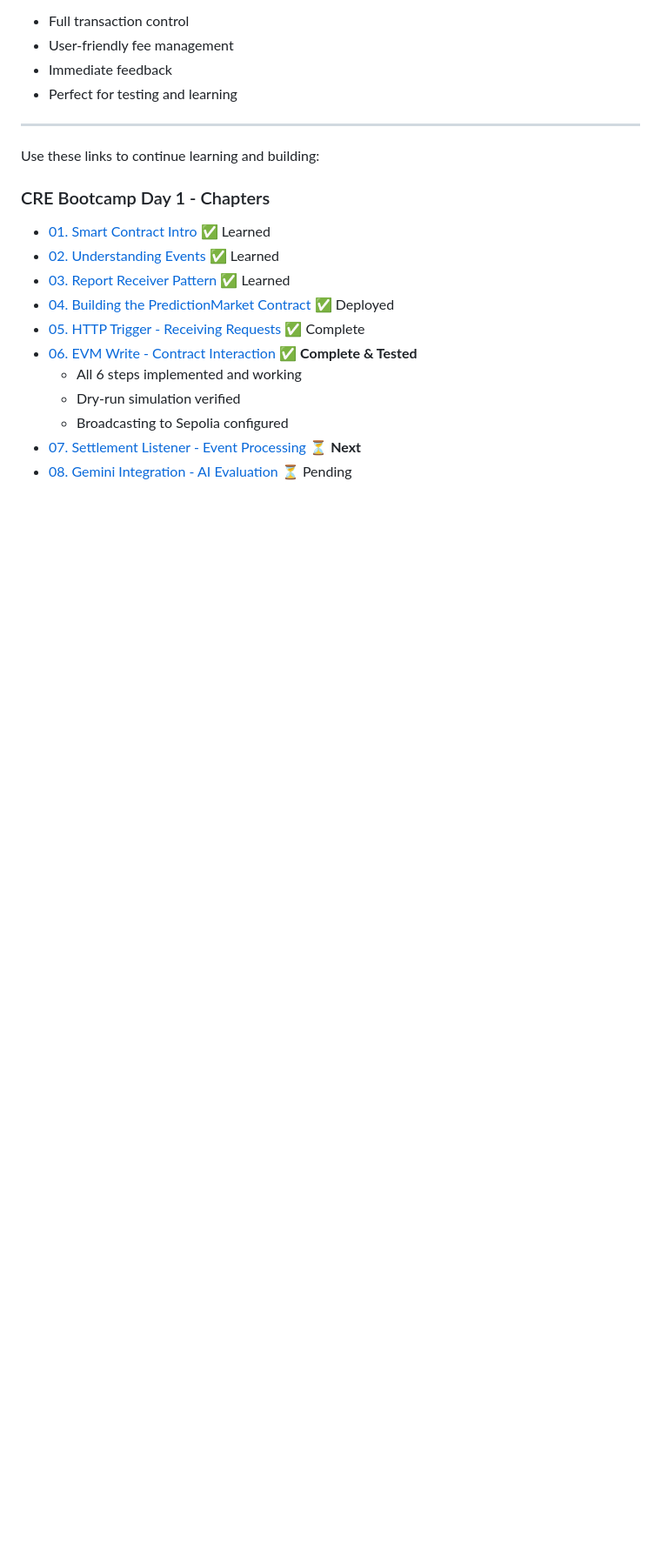
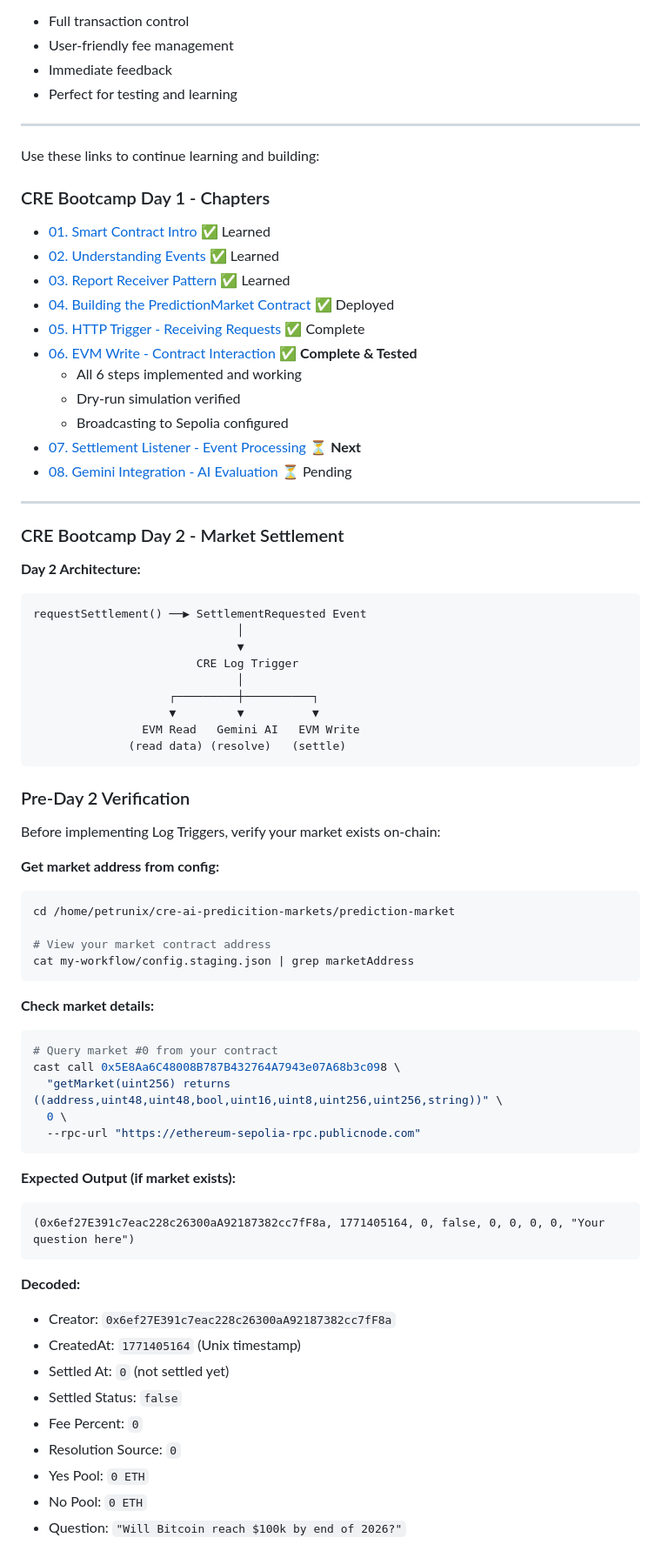
Before and after one commit to petrkrulis2022/cre-prediction-markets-bootcamp, a Markdown page: SETUP_GUIDE.md, the part around one of its changes. Shown at 87% size. GitHub-like rendering; blank space fills up the shorter version.

````diff
--- a/SETUP_GUIDE.md
+++ b/SETUP_GUIDE.md
@@ -1575,3 +1575,58 @@ Use these links to continue learning and building:
 - [07. Settlement Listener - Event Processing](https://smartcontractkit.github.io/cre-bootcamp-2026/day-1/07-settlement-listener.html) ⏳ **Next**
 - [08. Gemini Integration - AI Evaluation](https://smartcontractkit.github.io/cre-bootcamp-2026/day-1/08-gemini-integration.html) ⏳ Pending
 
+---
+
+### CRE Bootcamp Day 2 - Market Settlement
+
+**Day 2 Architecture:**
+
+```
+requestSettlement() ──▶ SettlementRequested Event
+                              │
+                              ▼
+                        CRE Log Trigger
+                              │
+                    ┌─────────┼──────────┐
+                    ▼         ▼          ▼
+                EVM Read   Gemini AI   EVM Write
+              (read data) (resolve)   (settle)
+```
+
+### Pre-Day 2 Verification
+
+Before implementing Log Triggers, verify your market exists on-chain:
+
+**Get market address from config:**
+```bash
+cd /home/petrunix/cre-ai-predicition-markets/prediction-market
+
+# View your market contract address
+cat my-workflow/config.staging.json | grep marketAddress
+```
+
+**Check market details:**
+```bash
+# Query market #0 from your contract
+cast call 0x5E8Aa6C48008B787B432764A7943e07A68b3c098 \
+  "getMarket(uint256) returns ((address,uint48,uint48,bool,uint16,uint8,uint256,uint256,string))" \
+  0 \
+  --rpc-url "https://ethereum-sepolia-rpc.publicnode.com"
+```
+
+**Expected Output (if market exists):**
+```
+(0x6ef27E391c7eac228c26300aA92187382cc7fF8a, 1771405164, 0, false, 0, 0, 0, 0, "Your question here")
+```
+
+**Decoded:**
+- Creator: `0x6ef27E391c7eac228c26300aA92187382cc7fF8a`
+- CreatedAt: `1771405164` (Unix timestamp)
+- Settled At: `0` (not settled yet)
+- Settled Status: `false`
+- Fee Percent: `0`
+- Resolution Source: `0`
+- Yes Pool: `0 ETH`
+- No Pool: `0 ETH`
+- Question: `"Will Bitcoin reach $100k by end of 2026?"`
+
````
Also changed, not shown: other parts of SETUP_GUIDE.md (+27 -0 lines).
